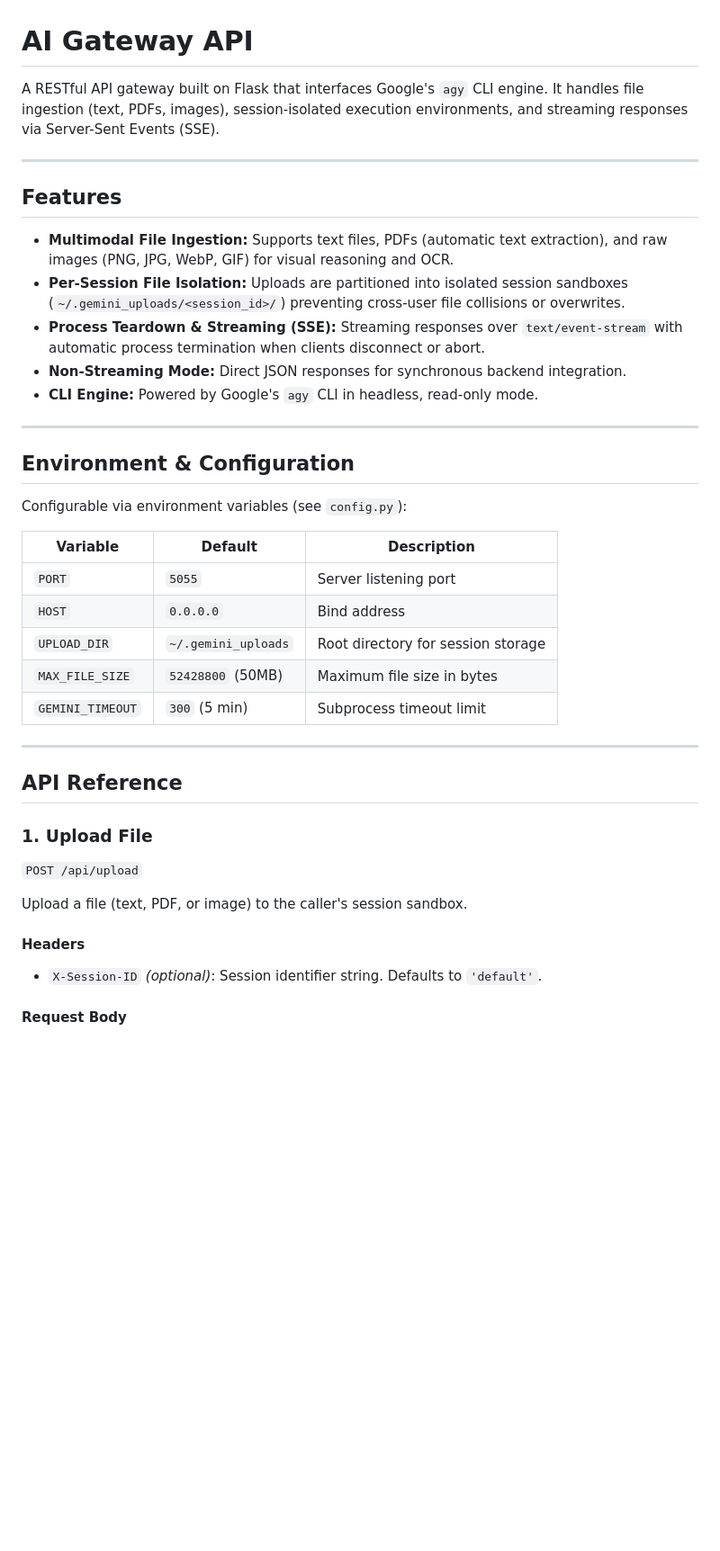
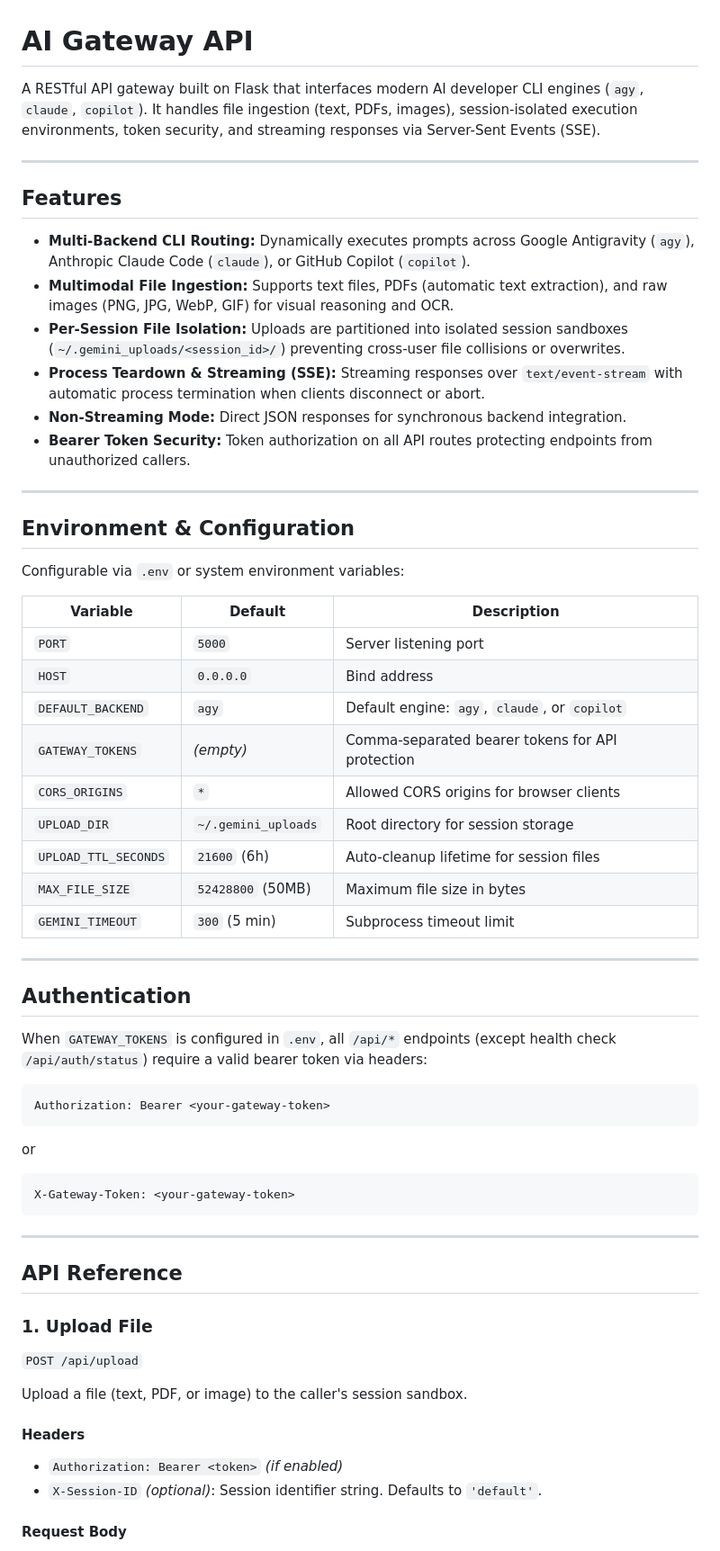
Before and after one commit to mr-ceo7/AI_gateway, a Markdown page: README.md, the part around one of its changes. Shown at 90% size. GitHub-like rendering; blank space fills up the shorter version.

Commit message:
docs: synchronize port defaults, backend options, and bearer auth in README and examples

````diff
--- a/README.md
+++ b/README.md
@@ -1,30 +1,49 @@
 # AI Gateway API
 
-A RESTful API gateway built on Flask that interfaces Google's `agy` CLI engine. It handles file ingestion (text, PDFs, images), session-isolated execution environments, and streaming responses via Server-Sent Events (SSE).
+A RESTful API gateway built on Flask that interfaces modern AI developer CLI engines (`agy`, `claude`, `copilot`). It handles file ingestion (text, PDFs, images), session-isolated execution environments, token security, and streaming responses via Server-Sent Events (SSE).
 
 ---
 
 ## Features
 
+* **Multi-Backend CLI Routing:** Dynamically executes prompts across Google Antigravity (`agy`), Anthropic Claude Code (`claude`), or GitHub Copilot (`copilot`).
 * **Multimodal File Ingestion:** Supports text files, PDFs (automatic text extraction), and raw images (PNG, JPG, WebP, GIF) for visual reasoning and OCR.
 * **Per-Session File Isolation:** Uploads are partitioned into isolated session sandboxes (`~/.gemini_uploads/<session_id>/`) preventing cross-user file collisions or overwrites.
 * **Process Teardown & Streaming (SSE):** Streaming responses over `text/event-stream` with automatic process termination when clients disconnect or abort.
 * **Non-Streaming Mode:** Direct JSON responses for synchronous backend integration.
-* **CLI Engine:** Powered by Google's `agy` CLI in headless, read-only mode.
+* **Bearer Token Security:** Token authorization on all API routes protecting endpoints from unauthorized callers.
 
 ---
 
 ## Environment & Configuration
 
-Configurable via environment variables (see `config.py`):
+Configurable via `.env` or system environment variables:
 
 | Variable | Default | Description |
 |---|---|---|
-| `PORT` | `5055` | Server listening port |
+| `PORT` | `5000` | Server listening port |
 | `HOST` | `0.0.0.0` | Bind address |
+| `DEFAULT_BACKEND` | `agy` | Default engine: `agy`, `claude`, or `copilot` |
+| `GATEWAY_TOKENS` | *(empty)* | Comma-separated bearer tokens for API protection |
+| `CORS_ORIGINS` | `*` | Allowed CORS origins for browser clients |
 | `UPLOAD_DIR` | `~/.gemini_uploads` | Root directory for session storage |
+| `UPLOAD_TTL_SECONDS` | `21600` (6h) | Auto-cleanup lifetime for session files |
 | `MAX_FILE_SIZE` | `52428800` (50MB) | Maximum file size in bytes |
 | `GEMINI_TIMEOUT` | `300` (5 min) | Subprocess timeout limit |
+
+---
+
+## Authentication
+
+When `GATEWAY_TOKENS` is configured in `.env`, all `/api/*` endpoints (except health check `/api/auth/status`) require a valid bearer token via headers:
+
+```http
+Authorization: Bearer <your-gateway-token>
+```
+or
+```http
+X-Gateway-Token: <your-gateway-token>
+```
 
 ---
 
@@ -36,6 +55,7 @@ Configurable via environment variables (see `config.py`):
 Upload a file (text, PDF, or image) to the caller's session sandbox.
 
 #### Headers
+* `Authorization: Bearer <token>` *(if enabled)*
 * `X-Session-ID` *(optional)*: Session identifier string. Defaults to `'default'`.
 
 #### Request Body
````
Also changed, not shown: other parts of README.md (+8 -1 lines), FILE_UPLOAD_EXAMPLES.md (+9 -9 lines).
